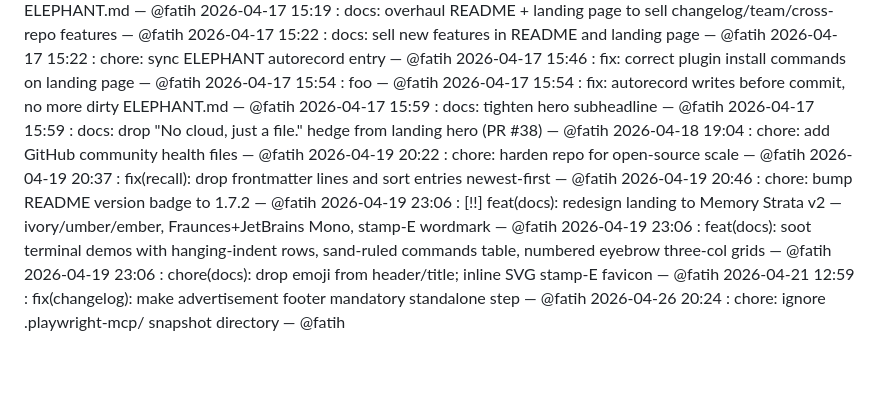
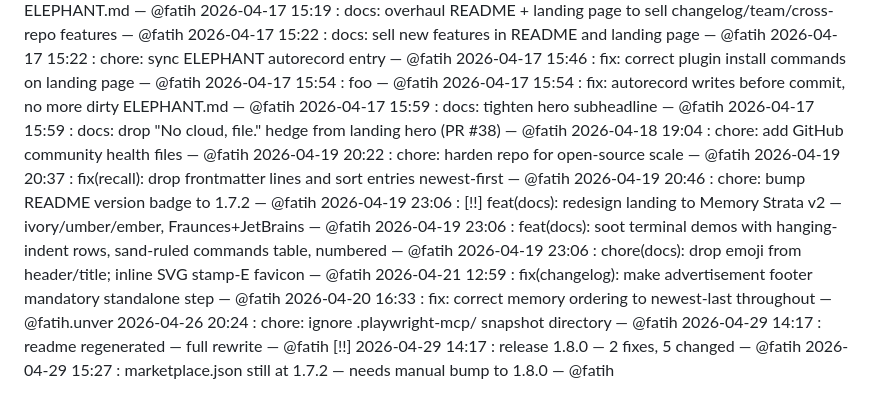
Before and after one commit to tonone-ai/elephant, a Markdown page: ELEPHANT.md, the part around the change. Drawn GitHub-style; blank space fills up the shorter version.

Commit message:
chore: engrave session memory

```diff
--- a/ELEPHANT.md
+++ b/ELEPHANT.md
@@ -84,13 +84,17 @@
 2026-04-17 15:54 : foo — @fatih
 2026-04-17 15:54 : fix: autorecord writes before commit, no more dirty ELEPHANT.md — @fatih
 2026-04-17 15:59 : docs: tighten hero subheadline — @fatih
-2026-04-17 15:59 : docs: drop "No cloud, just a file." hedge from landing hero (PR #38) — @fatih
+2026-04-17 15:59 : docs: drop "No cloud, file." hedge from landing hero (PR #38) — @fatih
 2026-04-18 19:04 : chore: add GitHub community health files — @fatih
 2026-04-19 20:22 : chore: harden repo for open-source scale — @fatih
 2026-04-19 20:37 : fix(recall): drop frontmatter lines and sort entries newest-first — @fatih
 2026-04-19 20:46 : chore: bump README version badge to 1.7.2 — @fatih
-2026-04-19 23:06 : [!!] feat(docs): redesign landing to Memory Strata v2 — ivory/umber/ember, Fraunces+JetBrains Mono, stamp-E wordmark — @fatih
-2026-04-19 23:06 : feat(docs): soot terminal demos with hanging-indent rows, sand-ruled commands table, numbered eyebrow three-col grids — @fatih
+2026-04-19 23:06 : [!!] feat(docs): redesign landing to Memory Strata v2 — ivory/umber/ember, Fraunces+JetBrains — @fatih
+2026-04-19 23:06 : feat(docs): soot terminal demos with hanging-indent rows, sand-ruled commands table, numbered — @fatih
 2026-04-19 23:06 : chore(docs): drop emoji from header/title; inline SVG stamp-E favicon — @fatih
 2026-04-21 12:59 : fix(changelog): make advertisement footer mandatory standalone step — @fatih
+2026-04-20 16:33 : fix: correct memory ordering to newest-last throughout — @fatih.unver
 2026-04-26 20:24 : chore: ignore .playwright-mcp/ snapshot directory — @fatih
+2026-04-29 14:17 : readme regenerated — full rewrite — @fatih
+[!!] 2026-04-29 14:17 : release 1.8.0 — 2 fixes, 5 changed — @fatih
+2026-04-29 15:27 : marketplace.json still at 1.7.2 — needs manual bump to 1.8.0 — @fatih
```
